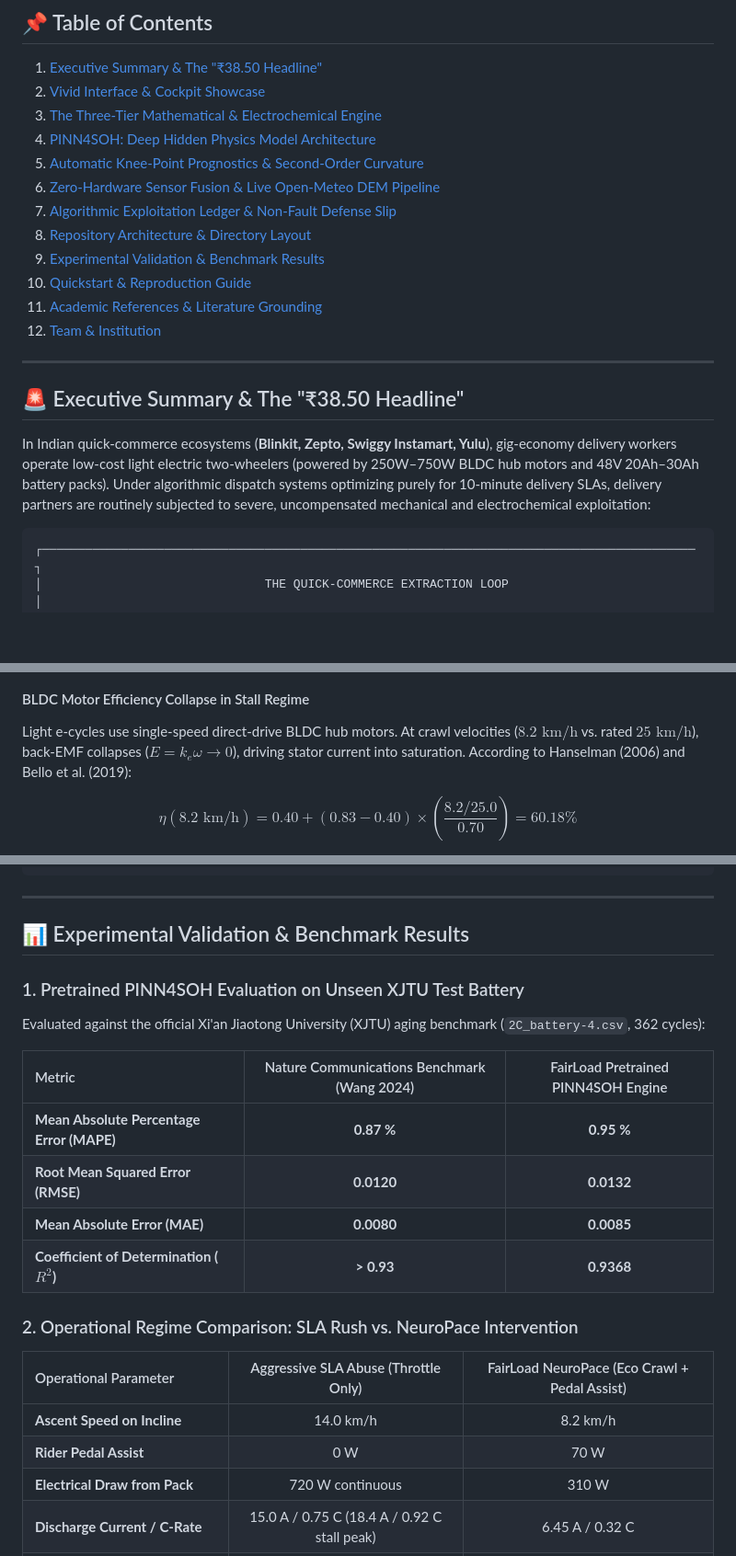
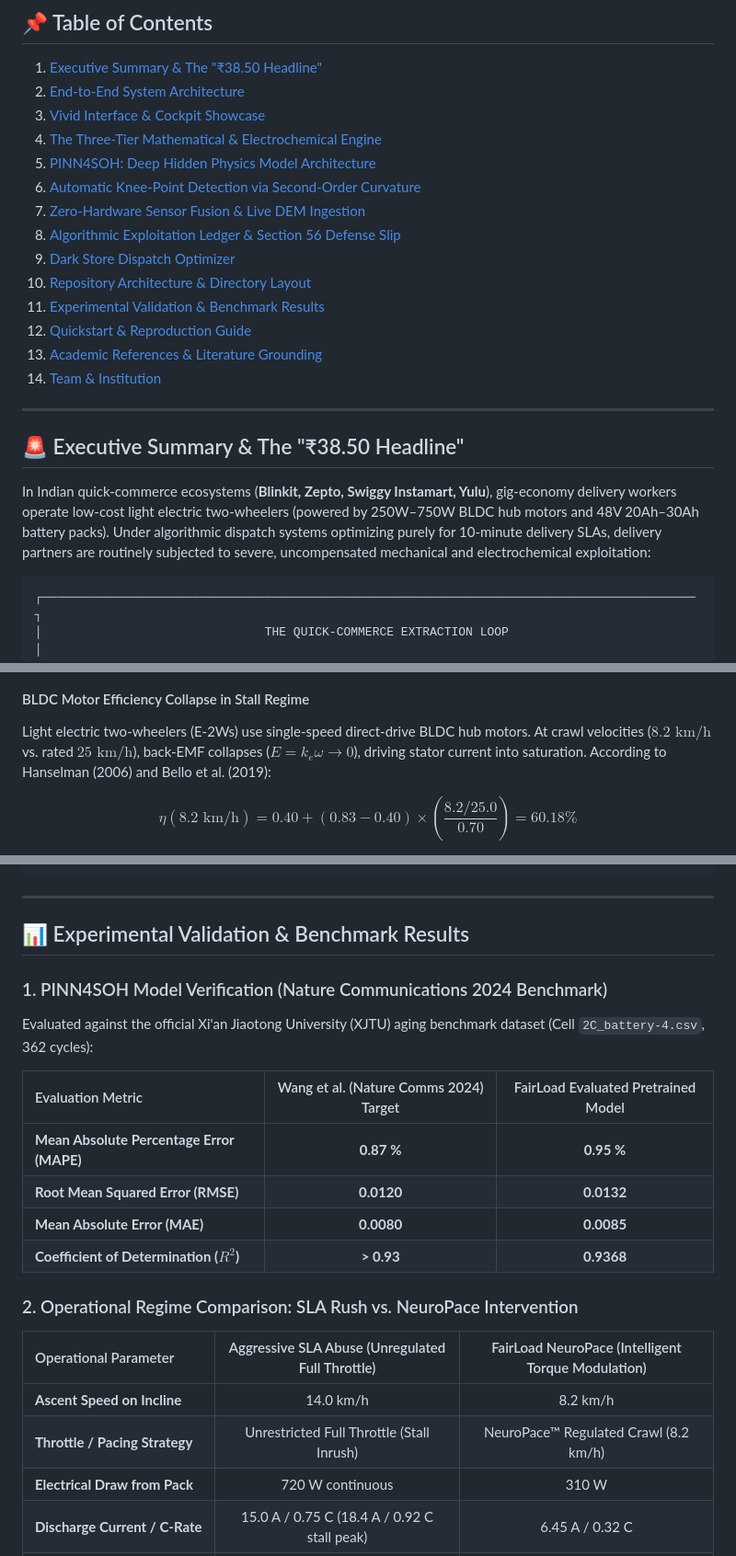
Before and after one commit to suryansh00001/shift-2026-FNEYCB, a Markdown page: README.md, 3 parts joined by grey strips. Shown at 92% size. GitHub-like rendering; blank space fills up the shorter version.

````diff
--- a/README.md
+++ b/README.md
@@ -17,17 +18,19 @@
 
 ## 📌 Table of Contents
 1. [Executive Summary & The "₹38.50 Headline"](#executive-summary--the-3850-headline)
-2. [Vivid Interface & Cockpit Showcase](#vivid-interface--cockpit-showcase)
-3. [The Three-Tier Mathematical & Electrochemical Engine](#the-three-tier-mathematical--electrochemical-engine)
-4. [PINN4SOH: Deep Hidden Physics Model Architecture](#pinn4soh-deep-hidden-physics-model-architecture)
-5. [Automatic Knee-Point Prognostics & Second-Order Curvature](#automatic-knee-point-prognostics--second-order-curvature)
-6. [Zero-Hardware Sensor Fusion & Live Open-Meteo DEM Pipeline](#zero-hardware-sensor-fusion--live-open-meteo-dem-pipeline)
-7. [Algorithmic Exploitation Ledger & Non-Fault Defense Slip](#algorithmic-exploitation-ledger--non-fault-defense-slip)
-8. [Repository Architecture & Directory Layout](#repository-architecture--directory-layout)
-9. [Experimental Validation & Benchmark Results](#experimental-validation--benchmark-results)
-10. [Quickstart & Reproduction Guide](#quickstart--reproduction-guide)
-11. [Academic References & Literature Grounding](#academic-references--literature-grounding)
-12. [Team & Institution](#team--institution)
+2. [End-to-End System Architecture](#end-to-end-system-architecture)
+3. [Vivid Interface & Cockpit Showcase](#vivid-interface--cockpit-showcase)
+4. [The Three-Tier Mathematical & Electrochemical Engine](#the-three-tier-mathematical--electrochemical-engine)
+5. [PINN4SOH: Deep Hidden Physics Model Architecture](#pinn4soh-deep-hidden-physics-model-architecture)
+6. [Automatic Knee-Point Detection via Second-Order Curvature](#automatic-knee-point-detection-via-second-order-curvature)
+7. [Zero-Hardware Sensor Fusion & Live DEM Ingestion](#zero-hardware-sensor-fusion--live-dem-ingestion)
+8. [Algorithmic Exploitation Ledger & Section 56 Defense Slip](#algorithmic-exploitation-ledger--section-56-defense-slip)
+9. [Dark Store Dispatch Optimizer](#dark-store-dispatch-optimizer)
+10. [Repository Architecture & Directory Layout](#repository-architecture--directory-layout)
+11. [Experimental Validation & Benchmark Results](#experimental-validation--benchmark-results)
+12. [Quickstart & Reproduction Guide](#quickstart--reproduction-guide)
+13. [Academic References & Literature Grounding](#academic-references--literature-grounding)
+14. [Team & Institution](#team--institution)
 
 ---
 
@@ -37,7 +40,7 @@
 
 In Indian quick-commerce ecosystems (**Blinkit, Zepto, Swiggy Instamart, Yulu**), gig-economy delivery workers operate low-cost light electric two-wheelers (powered by 250W–750W BLDC hub motors and 48V 20Ah–30Ah battery packs). Under algorithmic dispatch systems optimizing purely for 10-minute delivery SLAs, delivery partners are routinely subjected to severe, uncompensated mechanical and electrochemical exploitation:
 
-```
+```text
 ┌───────────────────────────────────────────────────────────────────────────────────────────┐
 │                               THE QUICK-COMMERCE EXTRACTION LOOP                          │
 ├───────────────────────────────────────────────────────────────────────────────────────────┤
@@ -123,7 +172,7 @@ $$F_{\text{tractive}} = m_{\text{gross}} g \sin\theta + m_{\text{gross}} g C_{rr
 * **Aerodynamic Drag ($C_d A$):** $0.60\text{ m}^2$ ([Tengattini & Bigazzi 2018](https://doi.org/10.1016/j.trd.2018.03.011))
 
 #### BLDC Motor Efficiency Collapse in Stall Regime
-Light e-cycles use single-speed direct-drive BLDC hub motors. At crawl velocities ($8.2\text{ km/h}$ vs. rated $25\text{ km/h}$), back-EMF collapses ($E = k_e \omega \to 0$), driving stator current into saturation. According to Hanselman (2006) and Bello et al. (2019):
+Light electric two-wheelers (E-2Ws) use single-speed direct-drive BLDC hub motors. At crawl velocities ($8.2\text{ km/h}$ vs. rated $25\text{ km/h}$), back-EMF collapses ($E = k_e \omega \to 0$), driving stator current into saturation. According to Hanselman (2006) and Bello et al. (2019):
 
 $$\eta(8.2\text{ km/h}) = 0.40 + (0.83 - 0.40) \times \left(\frac{8.2 / 25.0}{0.70}\right) = \mathbf{60.18\%}$$
 
@@ -383,9 +498,9 @@ shift-2026-FNEYCB/
 ## 📊 Experimental Validation & Benchmark Results
 
-### 1. Pretrained PINN4SOH Evaluation on Unseen XJTU Test Battery
-Evaluated against the official Xi'an Jiaotong University (XJTU) aging benchmark (`2C_battery-4.csv`, 362 cycles):
+### 1. PINN4SOH Model Verification (Nature Communications 2024 Benchmark)
+Evaluated against the official Xi'an Jiaotong University (XJTU) aging benchmark dataset (Cell `2C_battery-4.csv`, 362 cycles):
 
-| Metric | Nature Communications Benchmark (Wang 2024) | FairLoad Pretrained PINN4SOH Engine |
+| Evaluation Metric | Wang et al. (Nature Comms 2024) Target | FairLoad Evaluated Pretrained Model |
 | :--- | :---: | :---: |
 | **Mean Absolute Percentage Error (MAPE)** | **0.87 %** | **0.95 %** |
 | **Root Mean Squared Error (RMSE)** | **0.0120** | **0.0132** |
@@ -394,10 +509,10 @@ Evaluated against the official Xi'an Jiaotong University (XJTU) aging benchmark
 
 ### 2. Operational Regime Comparison: SLA Rush vs. NeuroPace Intervention
 
-| Operational Parameter | Aggressive SLA Abuse (Throttle Only) | FairLoad NeuroPace (Eco Crawl + Pedal Assist) |
+| Operational Parameter | Aggressive SLA Abuse (Unregulated Full Throttle) | FairLoad NeuroPace (Intelligent Torque Modulation) |
 | :--- | :---: | :---: |
 | **Ascent Speed on Incline** | 14.0 km/h | 8.2 km/h |
-| **Rider Pedal Assist** | 0 W | 70 W |
+| **Throttle / Pacing Strategy** | Unrestricted Full Throttle (Stall Inrush) | NeuroPace™ Regulated Crawl (8.2 km/h) |
 | **Electrical Draw from Pack** | 720 W continuous | 310 W |
 | **Discharge Current / C-Rate** | 15.0 A / 0.75 C (18.4 A / 0.92 C stall peak) | 6.45 A / 0.32 C |
 | **Peak Cell Core Temperature** | **55.4 °C** | **41.2 °C** |
````
Also changed, not shown: other parts of README.md (+166 -50 lines).
